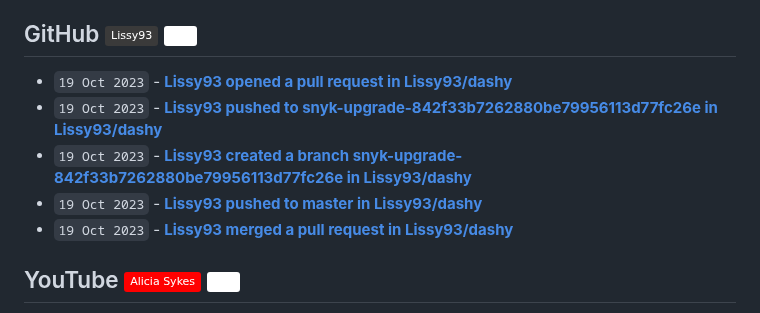
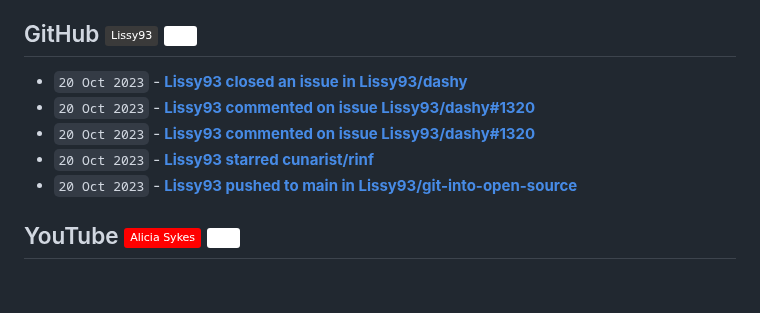
Before and after one commit to Lissy93/feeds, a Markdown page: RECENT.md, the part around the change. Rendered like a GitHub page; badges without logos; blank space fills up the shorter version.

Commit message:
📎 Updates links to recent updates

```diff
--- a/RECENT.md
+++ b/RECENT.md
@@ -30,11 +30,11 @@
 
 ## GitHub [![GitHub - @Lissy93](https://img.shields.io/badge/-Lissy93-3a3a3a?style=flat&logo=GitHub&logoColor=white)](https://github.com/Lissy93 "GitHub - @Lissy93") [![RSS Feed](https://img.shields.io/badge/-RSS-FFF?style=flat&logo=rss&logoColor=FFA500)](https://raw.githubusercontent.com/Lissy93/feeds/main/github.atom)
 <!-- github-feed start -->
-- `19 Oct 2023` - **[Lissy93 opened a pull request in Lissy93/dashy](https://github.com/Lissy93/dashy/pull/1354)**
-- `19 Oct 2023` - **[Lissy93 pushed to snyk-upgrade-842f33b7262880be79956113d77fc26e in Lissy93/dashy](https://github.com/Lissy93/dashy/compare/466d99f0de...7990401be6)**
-- `19 Oct 2023` - **[Lissy93 created a branch snyk-upgrade-842f33b7262880be79956113d77fc26e in Lissy93/dashy](https://github.com/Lissy93/dashy/compare/snyk-upgrade-842f33b7262880be79956113d77fc26e)**
-- `19 Oct 2023` - **[Lissy93 pushed to master in Lissy93/dashy](https://github.com/Lissy93/dashy/compare/8a821c2a31...466d99f0de)**
-- `19 Oct 2023` - **[Lissy93 merged a pull request in Lissy93/dashy](https://github.com/Lissy93/dashy/pull/1353)**
+- `20 Oct 2023` - **[Lissy93 closed an issue in Lissy93/dashy](https://github.com/Lissy93/dashy/issues/1320)**
+- `20 Oct 2023` - **[Lissy93 commented on issue Lissy93/dashy#1320](https://github.com/Lissy93/dashy/issues/1320#issuecomment-1773448500)**
+- `20 Oct 2023` - **[Lissy93 commented on issue Lissy93/dashy#1320](https://github.com/Lissy93/dashy/issues/1320#issuecomment-1773443930)**
+- `20 Oct 2023` - **[Lissy93 starred cunarist/rinf](https://github.com/cunarist/rinf)**
+- `20 Oct 2023` - **[Lissy93 pushed to main in Lissy93/git-into-open-source](https://github.com/Lissy93/git-into-open-source/compare/5c1f7514cc...d3ae4a7dad)**
 <!-- github-feed end -->
 
 ## YouTube [![YouTube - Alicia Sykes](https://img.shields.io/badge/-Alicia_Sykes-FF0000?style=flat&logo=youtube&logoColor=white)](https://youtube.com/@AliciaSykes "YouTube - Alicia Sykes") [![RSS Feed](https://img.shields.io/badge/-RSS-FFF?style=flat&logo=rss&logoColor=FFA500)](https://raw.githubusercontent.com/Lissy93/feeds/main/youtube.atom)
```
